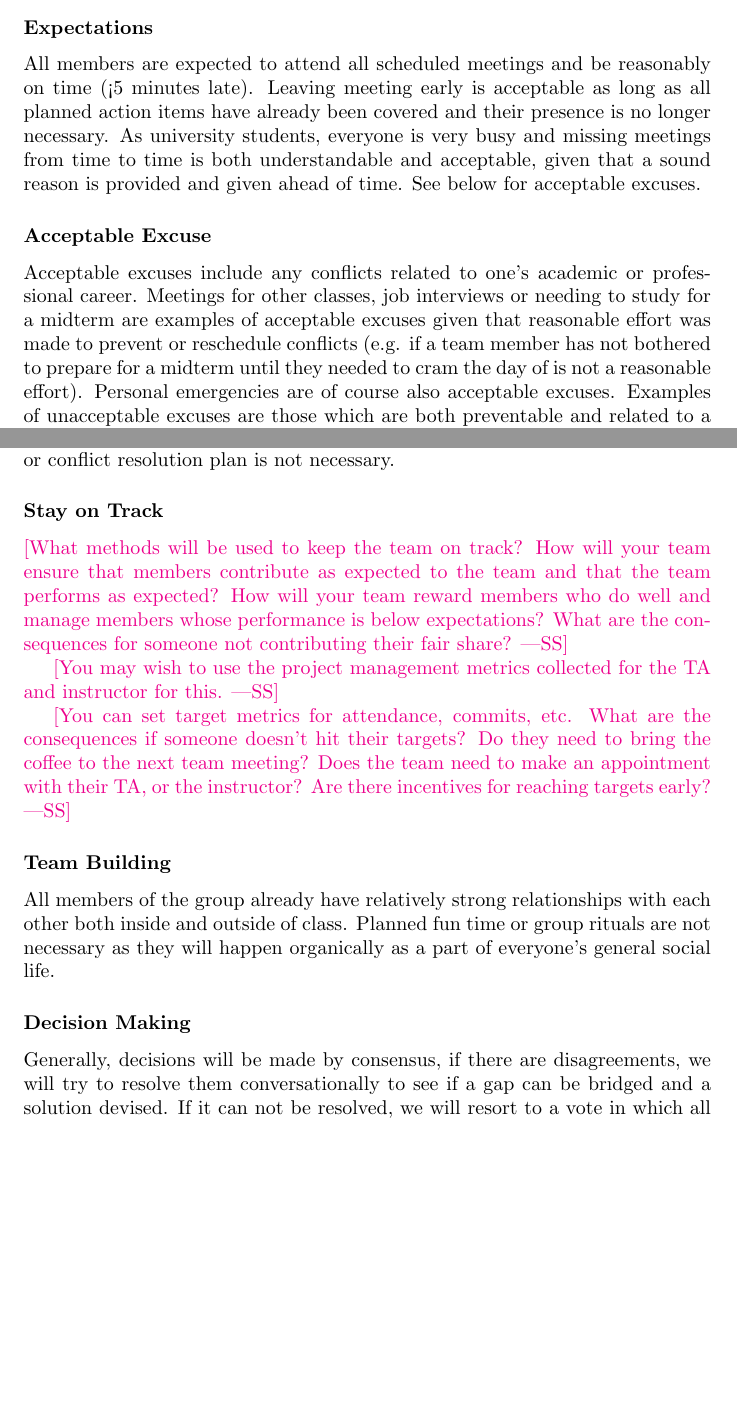
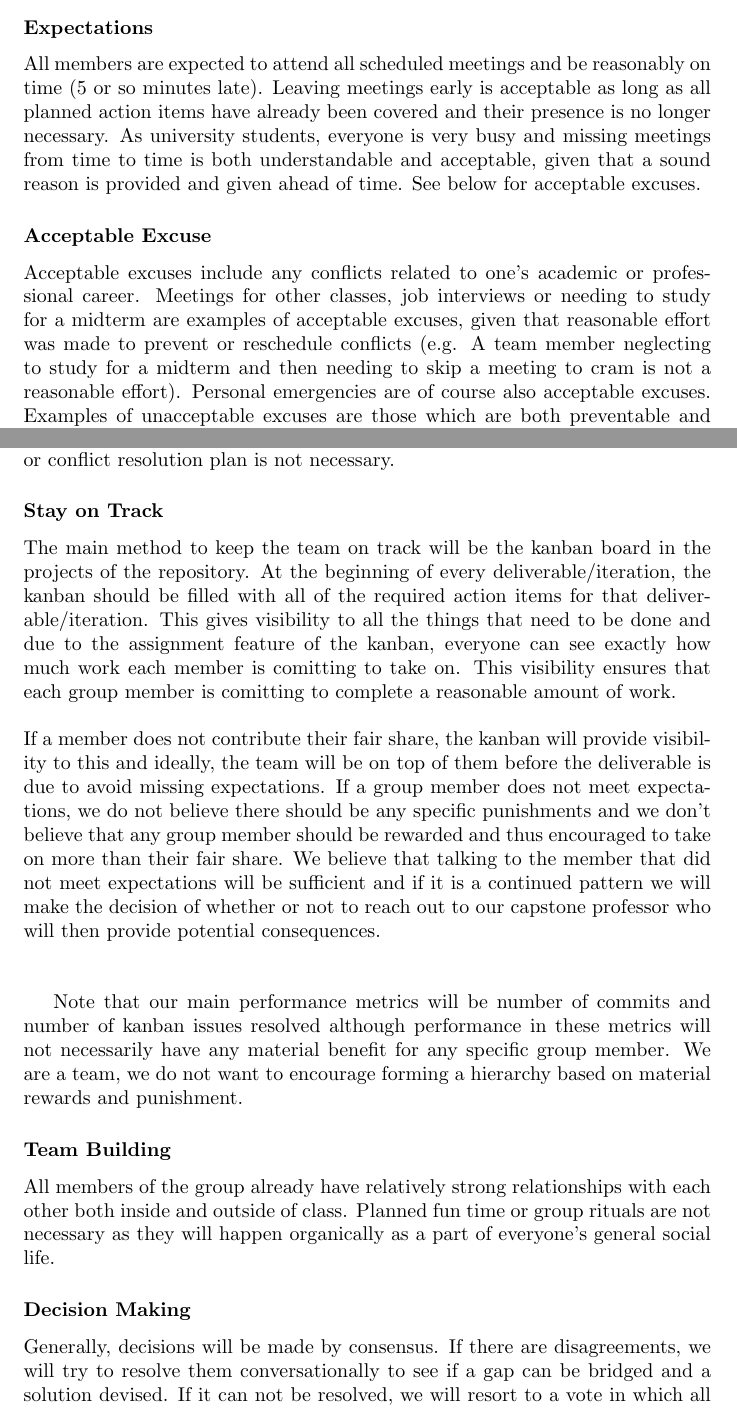
Before and after one commit to NathanPerry11/OCD-Rat-Infrastructure, a LaTeX document (docs/DevelopmentPlan/DevelopmentPlan.tex): two parts of pages 9 and 11 of 11 before the commit and two parts of pages 9 and 11 of 12 after it, joined at a grey line, cut so that both start at the same text, the shorter picture padded with empty space. Compiled offline with pdfLaTeX.

Commit message:
Finished team charter

```diff
--- a/docs/DevelopmentPlan/DevelopmentPlan.tex
+++ b/docs/DevelopmentPlan/DevelopmentPlan.tex
@@ -290,7 +290,7 @@ in our domain and provide the confidence that we can create a software project f
 % \wss{What are your team's expectations regarding meeting attendance (being on
 % time, leaving early, missing meetings, etc.)?}
 
-\par{All members are expected to attend all scheduled meetings and be reasonably on time (<5 minutes late). Leaving meeting early is acceptable as long
+\par{All members are expected to attend all scheduled meetings and be reasonably on time (5 or so minutes late). Leaving meetings early is acceptable as long
 as all planned action items have already been covered and their presence is no longer necessary. As university students, everyone is very busy and missing
 meetings from time to time is both understandable and acceptable, given that a sound reason is provided and given ahead of time. See below for acceptable excuses.}
 
@@ -300,8 +300,8 @@ meetings from time to time is both understandable and acceptable, given that a s
 % What types of excuses will not be considered acceptable?}
 
 \par{Acceptable excuses include any conflicts related to one's academic or professional career. Meetings for other classes, job interviews or
-needing to study for a midterm are examples of acceptable excuses given that reasonable effort was made to prevent or reschedule conflicts (e.g. if a team member
-has not bothered to prepare for a midterm until they needed to cram the day of is not a reasonable effort). Personal emergencies are of course also acceptable
+needing to study for a midterm are examples of acceptable excuses, given that reasonable effort was made to prevent or reschedule conflicts (e.g. A team member
+neglecting to study for a midterm and then needing to skip a meeting to cram is not a reasonable effort). Personal emergencies are of course also acceptable
 excuses. Examples of unacceptable excuses are those which are both preventable and related to a subject that should not take priority over the capstone project.
 For example, a team member being too hungover despite knowing of the scheduled meeting or staying up too late playing video games.}
 
@@ -352,25 +352,39 @@ and are confident in our ability to resolve conflicts peacefully and thus a code
 
 \subsubsection*{Stay on Track}
 
-\wss{What methods will be used to keep the team on track? How will your team
-ensure that members contribute as expected to the team and that the team
-performs as expected? How will your team reward members who do well and manage
-members whose performance is below expectations?  What are the consequences for
-someone not contributing their fair share?}
+% \wss{What methods will be used to keep the team on track? How will your team
+% ensure that members contribute as expected to the team and that the team
+% performs as expected? How will your team reward members who do well and manage
+% members whose performance is below expectations?  What are the consequences for
+% someone not contributing their fair share?}
 
-\wss{You may wish to use the project management metrics collected for the TA and
-instructor for this.}
+% \wss{You may wish to use the project management metrics collected for the TA and
+% instructor for this.}
 
-\wss{You can set target metrics for attendance, commits, etc.  What are the
-consequences if someone doesn't hit their targets?  Do they need to bring the
-coffee to the next team meeting?  Does the team need to make an appointment with
-their TA, or the instructor?  Are there incentives for reaching targets early?}
+% \wss{You can set target metrics for attendance, commits, etc.  What are the
+% consequences if someone doesn't hit their targets?  Do they need to bring the
+% coffee to the next team meeting?  Does the team need to make an appointment with
+% their TA, or the instructor?  Are there incentives for reaching targets early?}
+
+\par{ The main method to keep the team on track will be the kanban board in the projects of the repository. At the beginning of every
+deliverable/iteration, the kanban should be filled with all of the required action items for that deliverable/iteration. This gives visibility
+to all the things that need to be done and due to the assignment feature of the kanban, everyone can see exactly how much work each member
+is comitting to take on. This visibility ensures that each group member is comitting to complete a reasonable amount of work.\newline\newline
+If a member does not contribute their fair share, the kanban will provide visibility to this and ideally, the team will be on top of them
+before the deliverable is due to avoid missing expectations. If a group member does not meet expectations, we do not believe there should be
+any specific punishments and we don't believe that any group member should be rewarded and thus encouraged to take on more than their fair share. We believe
+that talking to the member that did not meet expectations will be sufficient and if it is a continued pattern we will make the decision of whether or not to
+reach out to our capstone professor who will then provide potential consequences.\newline\newline
+
+Note that our main performance metrics will be number of commits and number of kanban issues resolved although performance in these metrics
+will not necessarily have any material benefit for any specific group member. We are a team, we do not want to encourage forming a hierarchy
+based on material rewards and punishment.}
 
 \subsubsection*{Team Building}
 
 % \wss{How will you build team cohesion (fun time, group rituals, etc.)? }
 
-\par{All members of the group already have relatively strong relationships with each other both inside and outside of class. Planned fun time or group rituals are
+\par{ All members of the group already have relatively strong relationships with each other both inside and outside of class. Planned fun time or group rituals are
 not necessary as they will happen organically as a part of everyone's general social life.}
 
 \subsubsection*{Decision Making}
@@ -378,7 +392,7 @@ not necessary as they will happen organically as a part of everyone's general so
 % \wss{How will you make decisions in your group? Consensus?  Vote? How will you
 % handle disagreements? }
 
-\par{Generally, decisions will be made by consensus, if there are
+\par{ Generally, decisions will be made by consensus. If there are
 disagreements, we will try to resolve them conversationally to see if a gap can be bridged and a solution devised. If it can not be resolved, we will
 resort to a vote in which all team members will participate in and, as a group of five, the majority vote will be the direction the team moves in. }
 
```
Also changed, not shown: docs/DevelopmentPlan/DevelopmentPlan.pdf, docs/DevelopmentPlan/DevelopmentPlan.tex (12 more changed lines).
